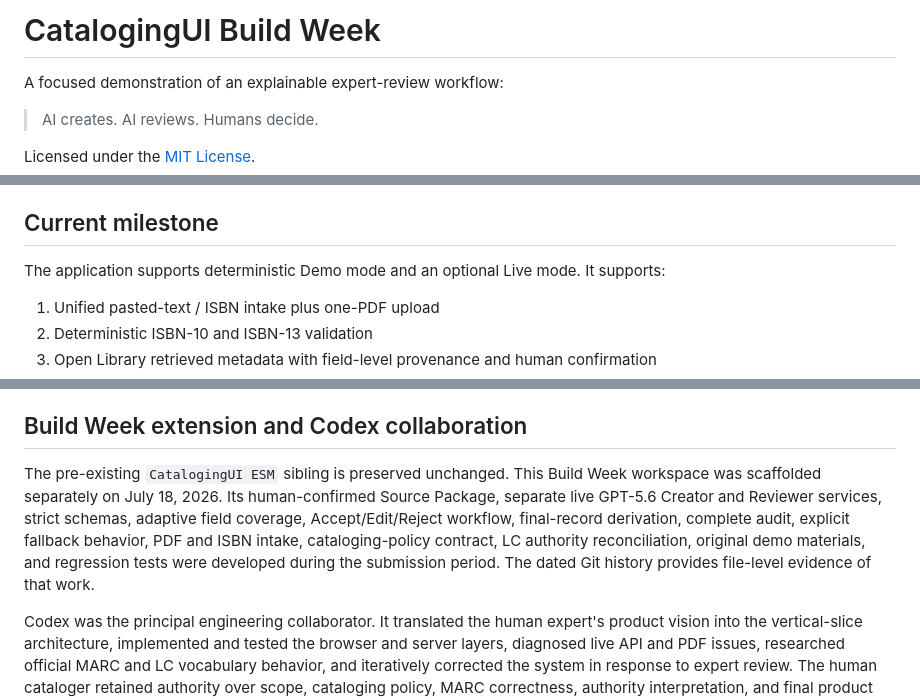
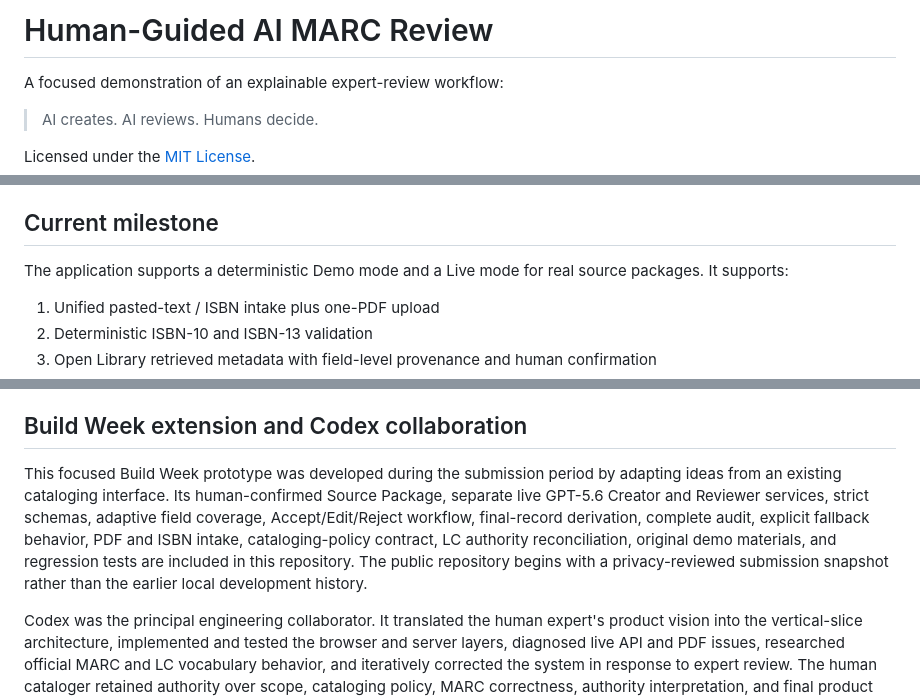
Before and after one commit to PingGF2025/human-guided-ai-marc-review, a Markdown page: README.md, 3 parts joined by grey strips. Rendered like a GitHub page.

```diff
--- a/README.md
+++ b/README.md
@@ -1,4 +1,4 @@
-# CatalogingUI Build Week
+# Human-Guided AI MARC Review
 
 A focused demonstration of an explainable expert-review workflow:
 
@@ -17,7 +17,7 @@ Build Week submission materials:
 
 ## Current milestone
 
-The application supports deterministic Demo mode and an optional Live mode. It supports:
+The application supports a deterministic Demo mode and a Live mode for real source packages. It supports:
 
 1. Unified pasted-text / ISBN intake plus one-PDF upload
 2. Deterministic ISBN-10 and ISBN-13 validation
@@ -153,7 +166,7 @@ Live PDF extraction uses an extended request timeout and limited transport retri
 
 ## Build Week extension and Codex collaboration
 
-The pre-existing `CatalogingUI ESM` sibling is preserved unchanged. This Build Week workspace was scaffolded separately on July 18, 2026. Its human-confirmed Source Package, separate live GPT-5.6 Creator and Reviewer services, strict schemas, adaptive field coverage, Accept/Edit/Reject workflow, final-record derivation, complete audit, explicit fallback behavior, PDF and ISBN intake, cataloging-policy contract, LC authority reconciliation, original demo materials, and regression tests were developed during the submission period. The dated Git history provides file-level evidence of that work.
+This focused Build Week prototype was developed during the submission period by adapting ideas from an existing cataloging interface. Its human-confirmed Source Package, separate live GPT-5.6 Creator and Reviewer services, strict schemas, adaptive field coverage, Accept/Edit/Reject workflow, final-record derivation, complete audit, explicit fallback behavior, PDF and ISBN intake, cataloging-policy contract, LC authority reconciliation, original demo materials, and regression tests are included in this repository. The public repository begins with a privacy-reviewed submission snapshot rather than the earlier local development history.
 
 Codex was the principal engineering collaborator. It translated the human expert's product vision into the vertical-slice architecture, implemented and tested the browser and server layers, diagnosed live API and PDF issues, researched official MARC and LC vocabulary behavior, and iteratively corrected the system in response to expert review. The human cataloger retained authority over scope, cataloging policy, MARC correctness, authority interpretation, and final product decisions. Examples include requiring one person in field 100, separating 245 responsibility and 700/710 access points, adding RDA 336/337/338, distinguishing LCSH `$x/$z/$y/$v`, and requiring 4XX-to-1XX authority evidence.
 
```
Also changed, not shown: other parts of README.md (+23 -10 lines).
